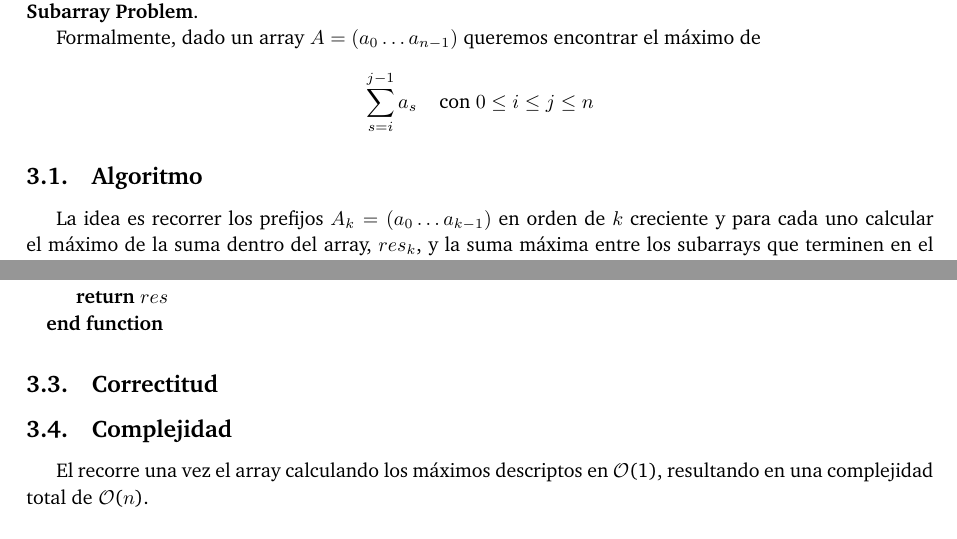
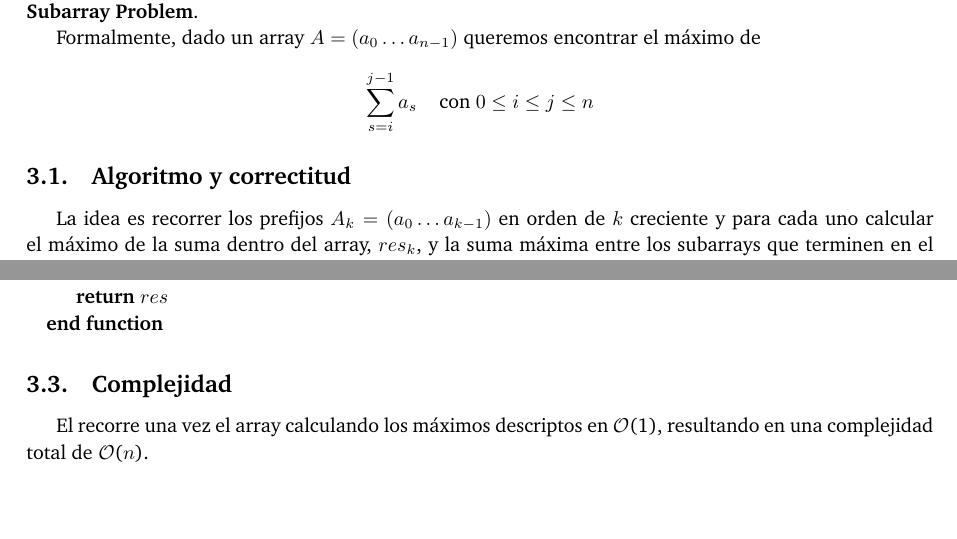
Before and after one commit to ABorgna/pap, a LaTeX document (tp1/doc/informe.tex, which reads tp1/doc/secciones/ej3.tex): two parts of page 7 of 10, joined at a grey line, cut so that both start at the same text. Compiled offline with pdfLaTeX.

Commit message:
borrar header extra

```diff
--- a/tp1/doc/secciones/ej3.tex
+++ b/tp1/doc/secciones/ej3.tex
@@ -11,7 +11,7 @@ $$
 $$
 
 
-\subsection{Algoritmo}
+\subsection{Algoritmo y correctitud}
 
 La idea es recorrer los prefijos $A_k = (a_0 \ldots a_{k-1})$ en orden de $k$ creciente
 y para cada uno calcular el máximo de la suma dentro del array, $res_k$,
@@ -43,8 +43,6 @@ Como $A = A_n$, nuestro resultado final será $res_n$.
 
 \end{algorithmic}
 
-\subsection{Correctitud}
-
 \subsection{Complejidad}
 
 El recorre una vez el array calculando los máximos descriptos en \bigo(1), resultando en una complejidad total de \bigo($n$).
```
